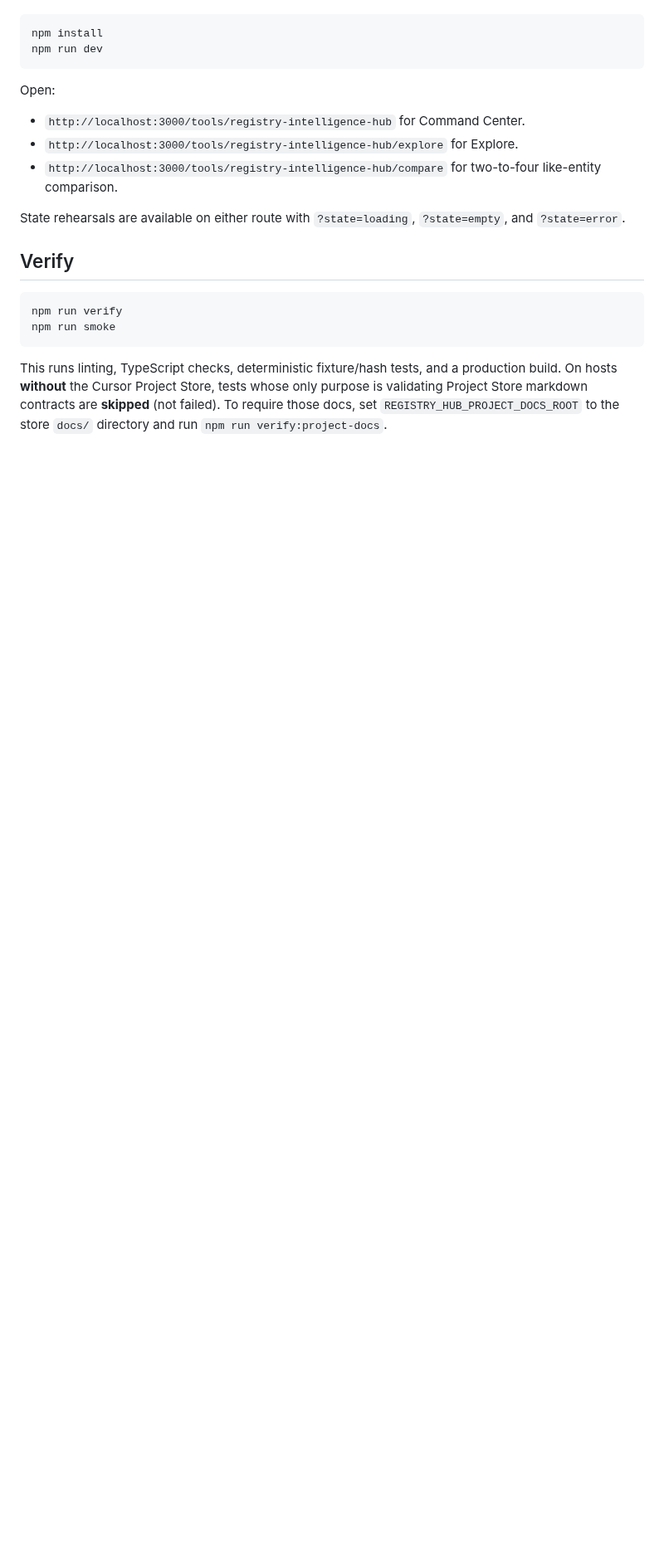
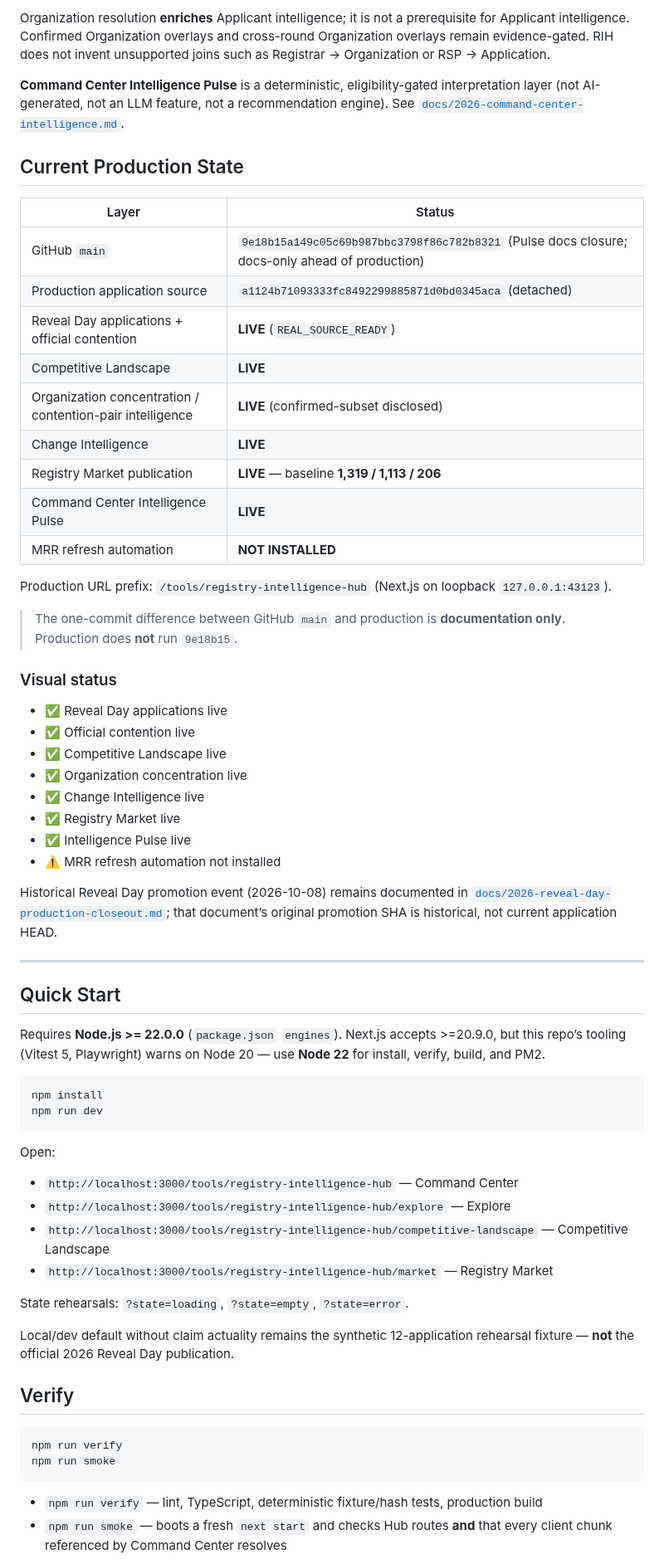
Before and after one commit to S-Pillow/registry-intelligence-hub, a Markdown page: README.md, the part around one of its changes. Shown at 83% size. GitHub-like rendering; blank space fills up the shorter version.

````diff
--- a/README.md
+++ b/README.md
@@ -19,3 +111,43 @@ Requires Node.js **>=22.0.0** for install, `npm run verify`, and deploy (see `pa
+Organization resolution **enriches** Applicant intelligence; it is not a prerequisite for Applicant intelligence. Confirmed Organization overlays and cross-round Organization overlays remain evidence-gated. RIH does not invent unsupported joins such as Registrar → Organization or RSP → Application.
+
+**Command Center Intelligence Pulse** is a deterministic, eligibility-gated interpretation layer (not AI-generated, not an LLM feature, not a recommendation engine). See [`docs/2026-command-center-intelligence.md`](docs/2026-command-center-intelligence.md).
+
+## Current Production State
+
+| Layer | Status |
+| --- | --- |
+| GitHub `main` | `9e18b15a149c05c69b987bbc3798f86c782b8321` (Pulse docs closure; docs-only ahead of production) |
+| Production application source | `a1124b71093333fc8492299885871d0bd0345aca` (detached) |
+| Reveal Day applications + official contention | **LIVE** (`REAL_SOURCE_READY`) |
+| Competitive Landscape | **LIVE** |
+| Organization concentration / contention-pair intelligence | **LIVE** (confirmed-subset disclosed) |
+| Change Intelligence | **LIVE** |
+| Registry Market publication | **LIVE** — baseline **1,319 / 1,113 / 206** |
+| Command Center Intelligence Pulse | **LIVE** |
+| MRR refresh automation | **NOT INSTALLED** |
+
+Production URL prefix: `/tools/registry-intelligence-hub` (Next.js on loopback `127.0.0.1:43123`).
+
+> The one-commit difference between GitHub `main` and production is **documentation only**. Production does **not** run `9e18b15`.
+
+### Visual status
+
+- ✅ Reveal Day applications live
+- ✅ Official contention live
+- ✅ Competitive Landscape live
+- ✅ Organization concentration live
+- ✅ Change Intelligence live
+- ✅ Registry Market live
+- ✅ Intelligence Pulse live
+- ⚠️ MRR refresh automation not installed
+
+Historical Reveal Day promotion event (2026-10-08) remains documented in [`docs/2026-reveal-day-production-closeout.md`](docs/2026-reveal-day-production-closeout.md); that document’s original promotion SHA is historical, not current application HEAD.
+
+---
+
+## Quick Start
+
+Requires **Node.js >= 22.0.0** (`package.json` `engines`). Next.js accepts >=20.9.0, but this repo’s tooling (Vitest 5, Playwright) warns on Node 20 — use **Node 22** for install, verify, build, and PM2.
 
 ```bash
 npm install
@@ -24,11 +156,14 @@ npm run dev
 
 Open:
 
-- `http://localhost:3000/tools/registry-intelligence-hub` for Command Center.
-- `http://localhost:3000/tools/registry-intelligence-hub/explore` for Explore.
-- `http://localhost:3000/tools/registry-intelligence-hub/compare` for two-to-four like-entity comparison.
+- `http://localhost:3000/tools/registry-intelligence-hub` — Command Center
+- `http://localhost:3000/tools/registry-intelligence-hub/explore` — Explore
+- `http://localhost:3000/tools/registry-intelligence-hub/competitive-landscape` — Competitive Landscape
+- `http://localhost:3000/tools/registry-intelligence-hub/market` — Registry Market
 
-State rehearsals are available on either route with `?state=loading`, `?state=empty`, and `?state=error`.
+State rehearsals: `?state=loading`, `?state=empty`, `?state=error`.
+
+Local/dev default without claim actuality remains the synthetic 12-application rehearsal fixture — **not** the official 2026 Reveal Day publication.
 
 ## Verify
 
@@ -37,5 +172,6 @@ npm run verify
 npm run smoke
 ```
 
-This runs linting, TypeScript checks, deterministic fixture/hash tests, and a production build. On hosts **without** the Cursor Project Store, tests whose only purpose is validating Project Store markdown contracts are **skipped** (not failed). To require those docs, set `REGISTRY_HUB_PROJECT_DOCS_ROOT` to the store `docs/` directory and run `npm run verify:project-docs`.
+- `npm run verify` — lint, TypeScript, deterministic fixture/hash tests, production build
+- `npm run smoke` — boots a fresh `next start` and checks Hub routes **and** that every client chunk referenced by Command Center resolves
 
````
Also changed, not shown: other parts of README.md (+181 -55 lines), docs/assets/readme/rih-product-tour.png (added), 1 other file.
